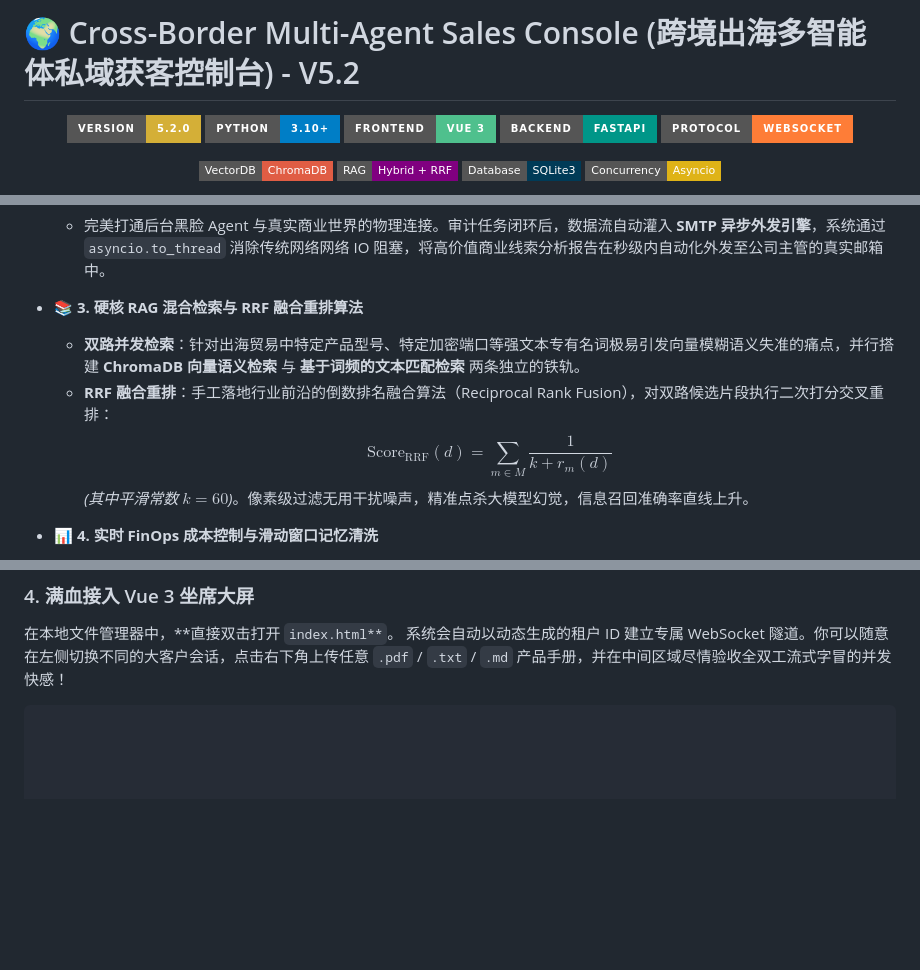
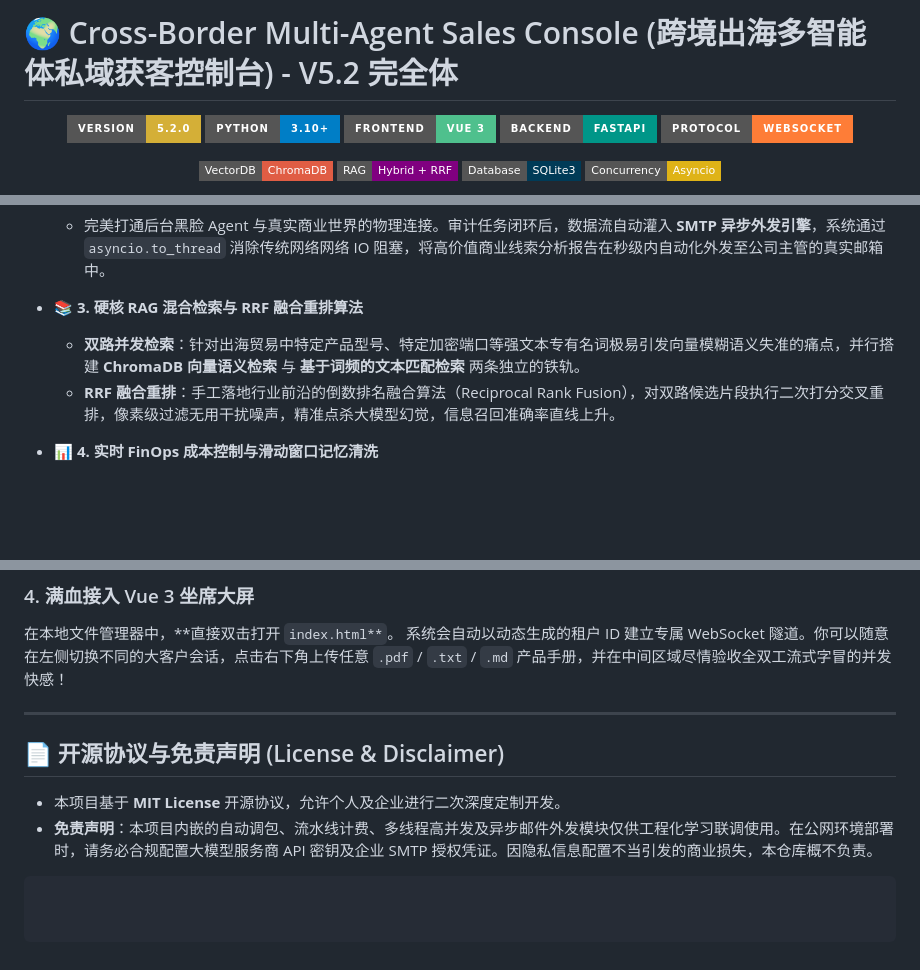
Before and after one commit to cjx62220-spec/Cross-Border-Sales-Agent, a Markdown page: README.md, 3 parts joined by grey strips. Rendered like a GitHub page; badges without logos; blank space fills up the shorter version.

Commit message:
feat: upgrade to v5.2.0 fully asynchronous multi-agent orchestration platform with fastapi and vue3

````diff
--- a/README.md
+++ b/README.md
@@ -1,4 +1,4 @@
-# 🌍 Cross-Border Multi-Agent Sales Console (跨境出海多智能体私域获客控制台) - V5.2
+# 🌍 Cross-Border Multi-Agent Sales Console (跨境出海多智能体私域获客控制台) - V5.2 完全体
 
 <p align="center">
   <img src="https://img.shields.io/badge/Version-5.2.0-🏆_Gold?style=for-the-badge&color=D4AF37" alt="Version">
@@ -32,9 +32,7 @@
 
 * **📚 3. 硬核 RAG 混合检索与 RRF 融合重排算法**
   * **双路并发检索**：针对出海贸易中特定产品型号、特定加密端口等强文本专有名词极易引发向量模糊语义失准的痛点，并行搭建 **ChromaDB 向量语义检索** 与 **基于词频的文本匹配检索** 两条独立的铁轨。
-  * **RRF 融合重排**：手工落地行业前沿的倒数排名融合算法（Reciprocal Rank Fusion），对双路候选片段执行二次打分交叉重排：
-    $$\text{Score}_{\text{RRF}}(d) = \sum_{m \in M} \frac{1}{k + r_m(d)}$$
-    *(其中平滑常数 $k=60$)*。像素级过滤无用干扰噪声，精准点杀大模型幻觉，信息召回准确率直线上升。
+  * **RRF 融合重排**：手工落地行业前沿的倒数排名融合算法（Reciprocal Rank Fusion），对双路候选片段执行二次打分交叉重排，像素级过滤无用干扰噪声，精准点杀大模型幻觉，信息召回准确率直线上升。
 
 * **📊 4. 实时 FinOps 成本控制与滑动窗口记忆清洗**
   * 内置极其精密、无延迟的流水线计费监控，将每一次大模型推理产生的 Input/Output Token 消耗动态折算为真实美金开销（单次细分至 `$0.00001` 美元）。
@@ -124,4 +122,11 @@ python server.py
 在本地文件管理器中，**直接双击打开 `index.html**`。
 系统会自动以动态生成的租户 ID 建立专属 WebSocket 隧道。你可以随意在左侧切换不同的大客户会话，点击右下角上传任意 `.pdf` / `.txt` / `.md` 产品手册，并在中间区域尽情验收全双工流式字冒的并发快感！
 
+---
+
+## 📄 开源协议与免责声明 (License & Disclaimer)
+
+* 本项目基于 **MIT License** 开源协议，允许个人及企业进行二次深度定制开发。
+* **免责声明**：本项目内嵌的自动调包、流水线计费、多线程高并发及异步邮件外发模块仅供工程化学习联调使用。在公网环境部署时，请务必合规配置大模型服务商 API 密钥及企业 SMTP 授权凭证。因隐私信息配置不当引发的商业损失，本仓库概不负责。
+
 ```
````
